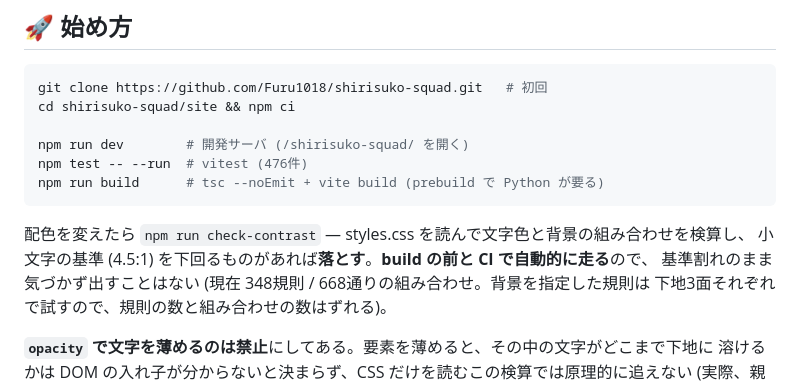
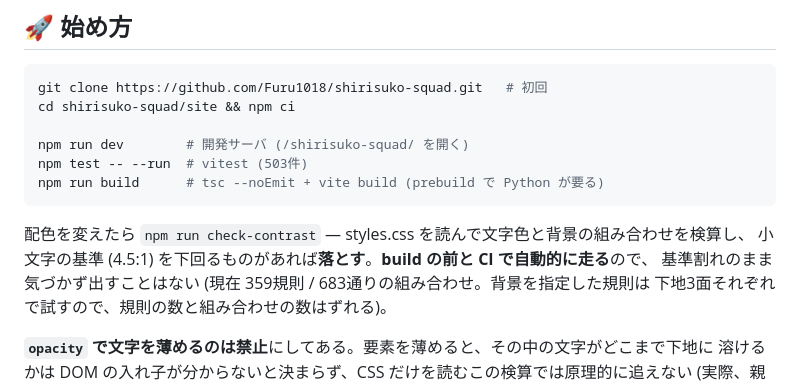
Before and after one commit to Furu1018/shirisuko-squad, a Markdown page: ROADMAP.md, the part around one of its changes. GitHub-like rendering.

````diff
--- a/ROADMAP.md
+++ b/ROADMAP.md
@@ -316,13 +341,13 @@ git clone https://github.com/Furu1018/shirisuko-squad.git   # 初回
 cd shirisuko-squad/site && npm ci
 
 npm run dev        # 開発サーバ (/shirisuko-squad/ を開く)
-npm test -- --run  # vitest (476件)
+npm test -- --run  # vitest (503件)
 npm run build      # tsc --noEmit + vite build (prebuild で Python が要る)
 ```
 
 配色を変えたら `npm run check-contrast` — styles.css を読んで文字色と背景の組み合わせを検算し、
 小文字の基準 (4.5:1) を下回るものがあれば**落とす**。**build の前と CI で自動的に走る**ので、
-基準割れのまま気づかず出すことはない (現在 348規則 / 668通りの組み合わせ。背景を指定した規則は
+基準割れのまま気づかず出すことはない (現在 359規則 / 683通りの組み合わせ。背景を指定した規則は
 下地3面それぞれで試すので、規則の数と組み合わせの数はずれる)。
 
 **`opacity` で文字を薄めるのは禁止**にしてある。要素を薄めると、その中の文字がどこまで下地に
````
Also changed, not shown: other parts of ROADMAP.md (+39 -14 lines).
